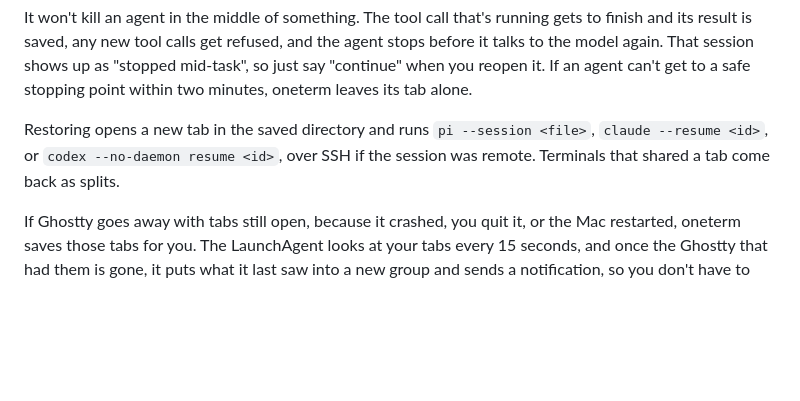
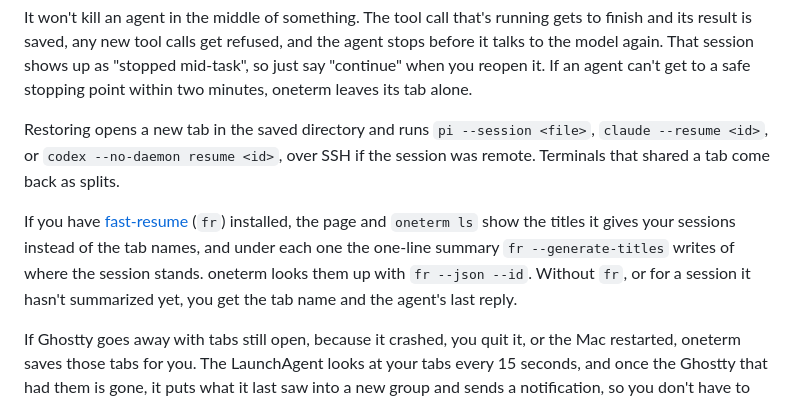
Before and after one commit to masonc15/oneterm, a Markdown page: README.md, the part around the change. GitHub-like rendering; blank space fills up the shorter version.

Commit message:
document the fr titles and summaries

```diff
--- a/README.md
+++ b/README.md
@@ -22,6 +22,8 @@ When you run `oneterm stash`, it asks Ghostty for every open tab through its [Ap
 It won't kill an agent in the middle of something. The tool call that's running gets to finish and its result is saved, any new tool calls get refused, and the agent stops before it talks to the model again. That session shows up as "stopped mid-task", so just say "continue" when you reopen it. If an agent can't get to a safe stopping point within two minutes, oneterm leaves its tab alone.
 
 Restoring opens a new tab in the saved directory and runs `pi --session <file>`, `claude --resume <id>`, or `codex --no-daemon resume <id>`, over SSH if the session was remote. Terminals that shared a tab come back as splits.
+
+If you have [fast-resume](https://github.com/masonc15/fast-resume) (`fr`) installed, the page and `oneterm ls` show the titles it gives your sessions instead of the tab names, and under each one the one-line summary `fr --generate-titles` writes of where the session stands. oneterm looks them up with `fr --json --id`. Without `fr`, or for a session it hasn't summarized yet, you get the tab name and the agent's last reply.
 
 If Ghostty goes away with tabs still open, because it crashed, you quit it, or the Mac restarted, oneterm saves those tabs for you. The LaunchAgent looks at your tabs every 15 seconds, and once the Ghostty that had them is gone, it puts what it last saw into a new group and sends a notification, so you don't have to remember which sessions were open. Ghostty's `window-save-state` already reopens plain shells in their folders, so oneterm leaves those out. Anything it can't resume, like an editor or a dev server, is saved as its command line, which gets typed in but not run when you restore it. Closing a tab or a window yourself doesn't save anything.
 
```
